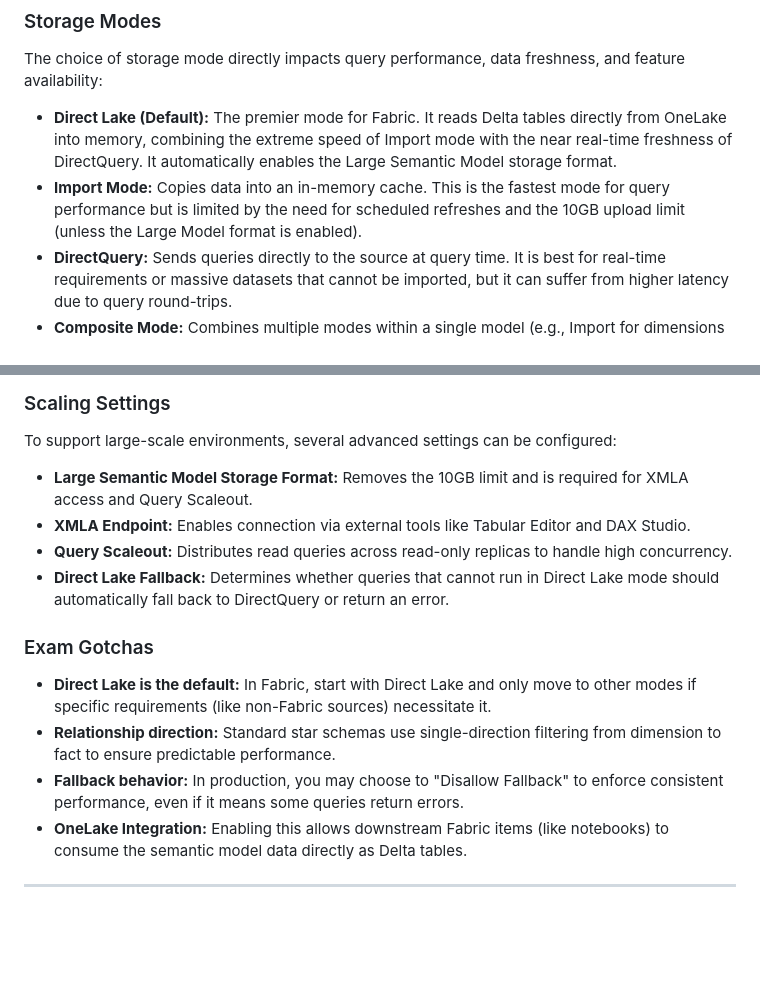
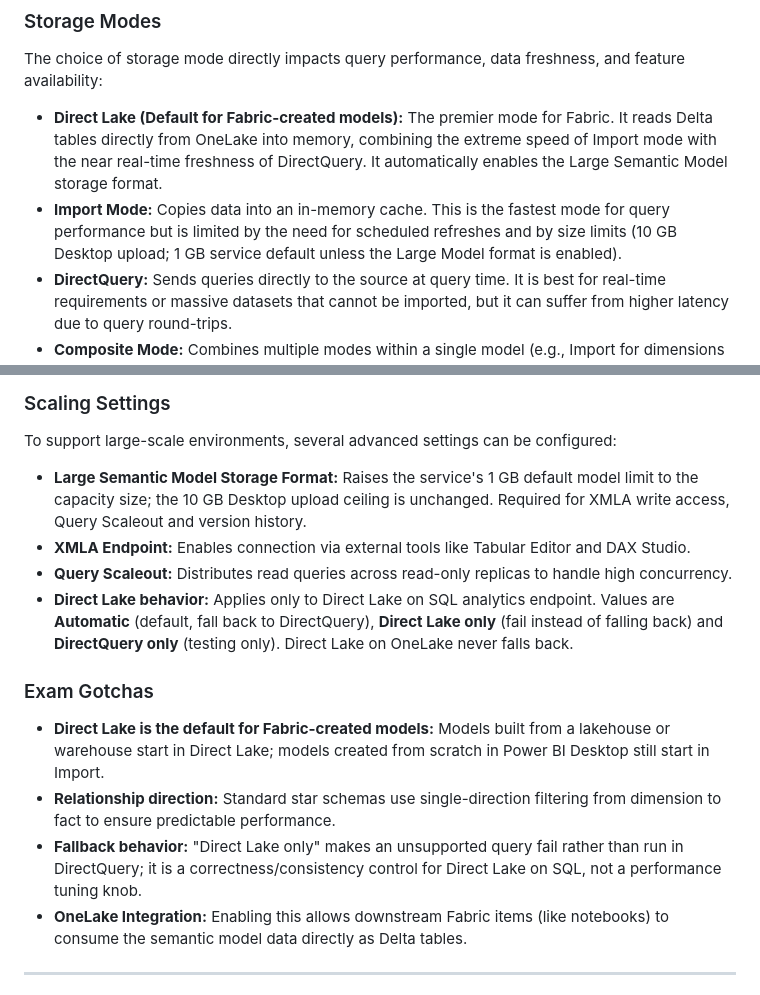
Before and after one commit to DamienBarnesAutomations/microsoft-certifications, a Markdown page: dp600/summary/M3.Summary.md, 2 parts joined by grey strips. Drawn GitHub-style; blank space fills up the shorter version.

Commit message:
Update DP-600 summaries for Direct Lake fallback, size limits and governance wording
Co-Authored-By: Claude Sonnet 5.5 <noreply@anthropic.com>

```diff
--- a/dp600/summary/M3.Summary.md
+++ b/dp600/summary/M3.Summary.md
@@ -31,8 +31,8 @@ Designing for scale involves making strategic decisions about how data flows int
 
 ### Storage Modes
 The choice of storage mode directly impacts query performance, data freshness, and feature availability:
-- **Direct Lake (Default):** The premier mode for Fabric. It reads Delta tables directly from OneLake into memory, combining the extreme speed of Import mode with the near real-time freshness of DirectQuery. It automatically enables the Large Semantic Model storage format.
-- **Import Mode:** Copies data into an in-memory cache. This is the fastest mode for query performance but is limited by the need for scheduled refreshes and the 10GB upload limit (unless the Large Model format is enabled).
+- **Direct Lake (Default for Fabric-created models):** The premier mode for Fabric. It reads Delta tables directly from OneLake into memory, combining the extreme speed of Import mode with the near real-time freshness of DirectQuery. It automatically enables the Large Semantic Model storage format.
+- **Import Mode:** Copies data into an in-memory cache. This is the fastest mode for query performance but is limited by the need for scheduled refreshes and by size limits (10 GB Desktop upload; 1 GB service default unless the Large Model format is enabled).
 - **DirectQuery:** Sends queries directly to the source at query time. It is best for real-time requirements or massive datasets that cannot be imported, but it can suffer from higher latency due to query round-trips.
 - **Composite Mode:** Combines multiple modes within a single model (e.g., Import for dimensions and Direct Lake for facts) to balance performance and freshness.
 
@@ -41,15 +41,15 @@ A well-designed star schema is fundamental to performance. Relationships should
 
 ### Scaling Settings
 To support large-scale environments, several advanced settings can be configured:
-- **Large Semantic Model Storage Format:** Removes the 10GB limit and is required for XMLA access and Query Scaleout.
+- **Large Semantic Model Storage Format:** Raises the service's 1 GB default model limit to the capacity size; the 10 GB Desktop upload ceiling is unchanged. Required for XMLA write access, Query Scaleout and version history.
 - **XMLA Endpoint:** Enables connection via external tools like Tabular Editor and DAX Studio.
 - **Query Scaleout:** Distributes read queries across read-only replicas to handle high concurrency.
-- **Direct Lake Fallback:** Determines whether queries that cannot run in Direct Lake mode should automatically fall back to DirectQuery or return an error.
+- **Direct Lake behavior:** Applies only to Direct Lake on SQL analytics endpoint. Values are **Automatic** (default, fall back to DirectQuery), **Direct Lake only** (fail instead of falling back) and **DirectQuery only** (testing only). Direct Lake on OneLake never falls back.
 
 ### Exam Gotchas
-- **Direct Lake is the default:** In Fabric, start with Direct Lake and only move to other modes if specific requirements (like non-Fabric sources) necessitate it.
+- **Direct Lake is the default for Fabric-created models:** Models built from a lakehouse or warehouse start in Direct Lake; models created from scratch in Power BI Desktop still start in Import.
 - **Relationship direction:** Standard star schemas use single-direction filtering from dimension to fact to ensure predictable performance.
-- **Fallback behavior:** In production, you may choose to "Disallow Fallback" to enforce consistent performance, even if it means some queries return errors.
+- **Fallback behavior:** "Direct Lake only" makes an unsupported query fail rather than run in DirectQuery; it is a correctness/consistency control for Direct Lake on SQL, not a performance tuning knob.
 - **OneLake Integration:** Enabling this allows downstream Fabric items (like notebooks) to consume the semantic model data directly as Delta tables.
 
 ---
```
Also changed, not shown: dp600/summary/M1.Summary.md (+1 -1 lines), dp600/summary/M5.Summary.md (+1 -1 lines).
